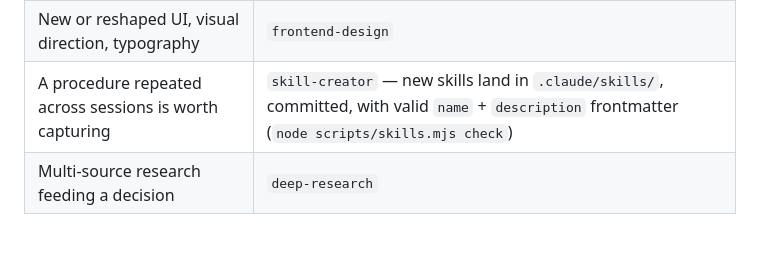
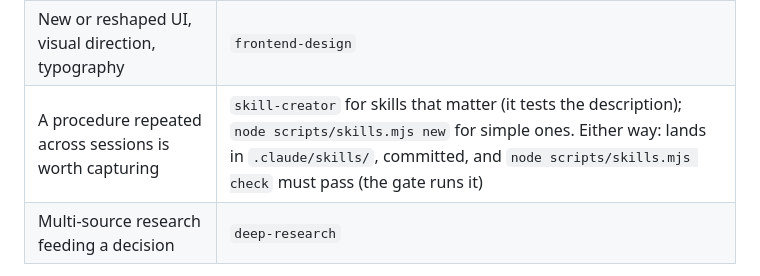
Before and after one commit to olavomello/ai-project-starter, a Markdown page: template/AGENTS.md, the part around the change. Drawn GitHub-style; blank space fills up the shorter version.

Commit message:
docs: say when to use skill-creator and that the skills check is the gate

```diff
--- a/template/AGENTS.md
+++ b/template/AGENTS.md
@@ -117,7 +117,7 @@ Skills that come from the account or an installed plugin, not vendored here. Use
 |---|---|
 | Any chart, graph, dashboard, KPI tile, palette choice | `dataviz` — read before the first line of chart code |
 | New or reshaped UI, visual direction, typography | `frontend-design` |
-| A procedure repeated across sessions is worth capturing | `skill-creator` — new skills land in `.claude/skills/`, committed, with valid `name` + `description` frontmatter (`node scripts/skills.mjs check`) |
+| A procedure repeated across sessions is worth capturing | `skill-creator` for skills that matter (it tests the description); `node scripts/skills.mjs new` for simple ones. Either way: lands in `.claude/skills/`, committed, and `node scripts/skills.mjs check` must pass (the gate runs it) |
 | Multi-source research feeding a decision | `deep-research` |
 
 - **Claude Code (primary):** skills load from `.claude/skills/`; `CLAUDE.md` imports this file with `@AGENTS.md`. Keep that import; instruction loading, auto memory vs. project memory, path-scoped rules, and the optional in-session status mod (an Administrator decision, on or off) are in `docs/guides/claude-code.md`.
```
Also changed, not shown: 1 other file.
